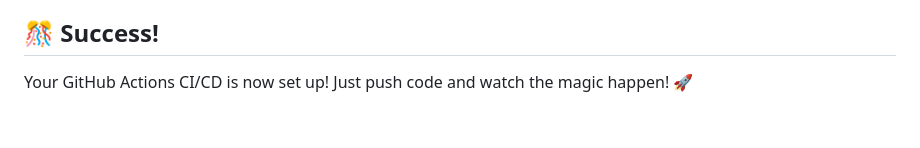
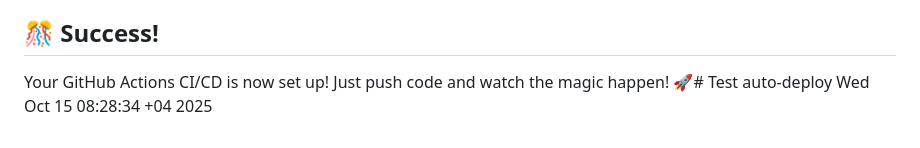
Before and after one commit to refeeq/pace_school_app, a Markdown page: README.md, the part around the change. Drawn GitHub-style.

Commit message:
Test auto-deploy system

```diff
--- a/README.md
+++ b/README.md
@@ -140,4 +140,4 @@ git push origin main
 
 ## 🎊 Success!
 
-Your GitHub Actions CI/CD is now set up! Just push code and watch the magic happen! 🚀
+Your GitHub Actions CI/CD is now set up! Just push code and watch the magic happen! 🚀# Test auto-deploy Wed Oct 15 08:28:34 +04 2025
```
